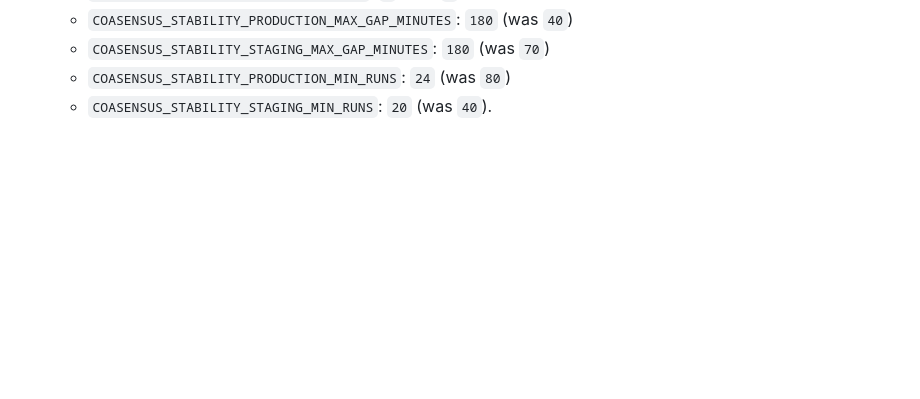
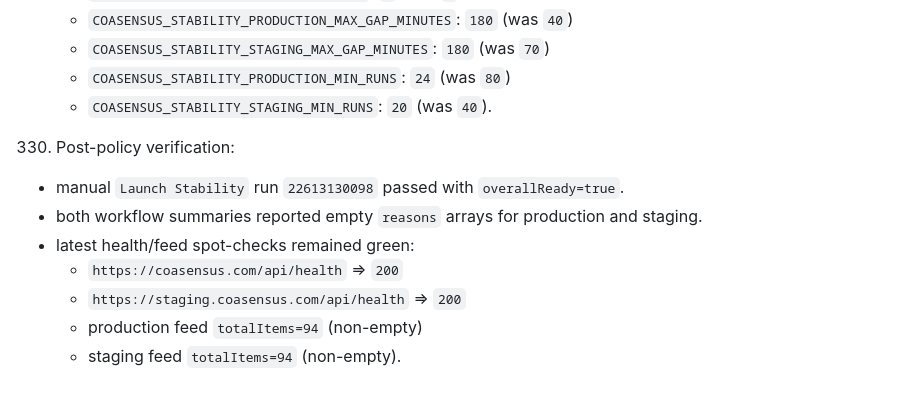
Before and after one commit to AhmadTahmid/Coasensus, a Markdown page: docs/PROGRESS_LOG.md, the part around the change. Drawn GitHub-style; blank space fills up the shorter version.

Commit message:
Log launch stability green verification

```diff
--- a/docs/PROGRESS_LOG.md
+++ b/docs/PROGRESS_LOG.md
@@ -1023,3 +1023,11 @@
      - `COASENSUS_STABILITY_STAGING_MAX_GAP_MINUTES`: `180` (was `70`)
      - `COASENSUS_STABILITY_PRODUCTION_MIN_RUNS`: `24` (was `80`)
      - `COASENSUS_STABILITY_STAGING_MIN_RUNS`: `20` (was `40`).
+330. Post-policy verification:
+   - manual `Launch Stability` run `22613130098` passed with `overallReady=true`.
+   - both workflow summaries reported empty `reasons` arrays for production and staging.
+   - latest health/feed spot-checks remained green:
+     - `https://coasensus.com/api/health` => `200`
+     - `https://staging.coasensus.com/api/health` => `200`
+     - production feed `totalItems=94` (non-empty)
+     - staging feed `totalItems=94` (non-empty).
```
